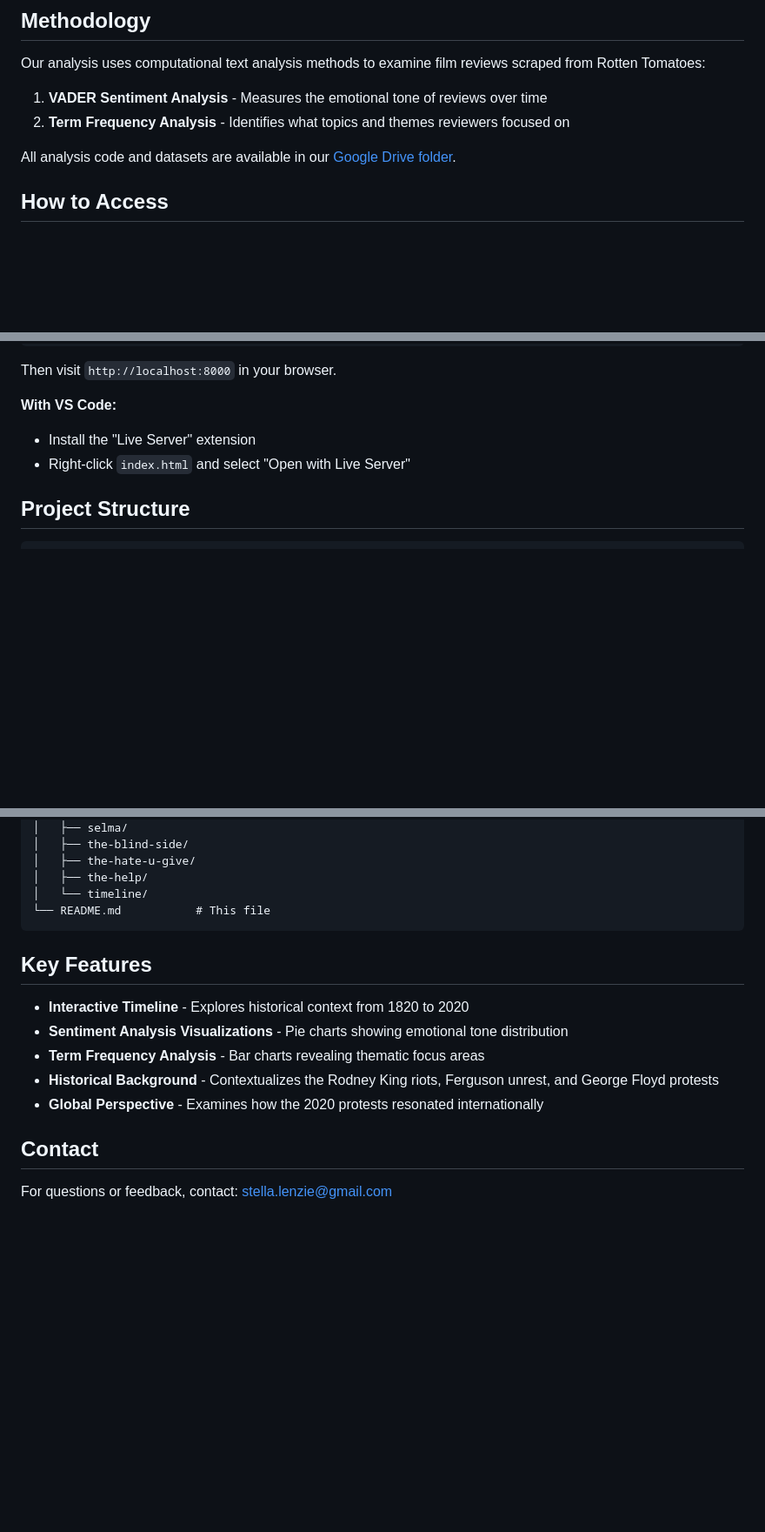
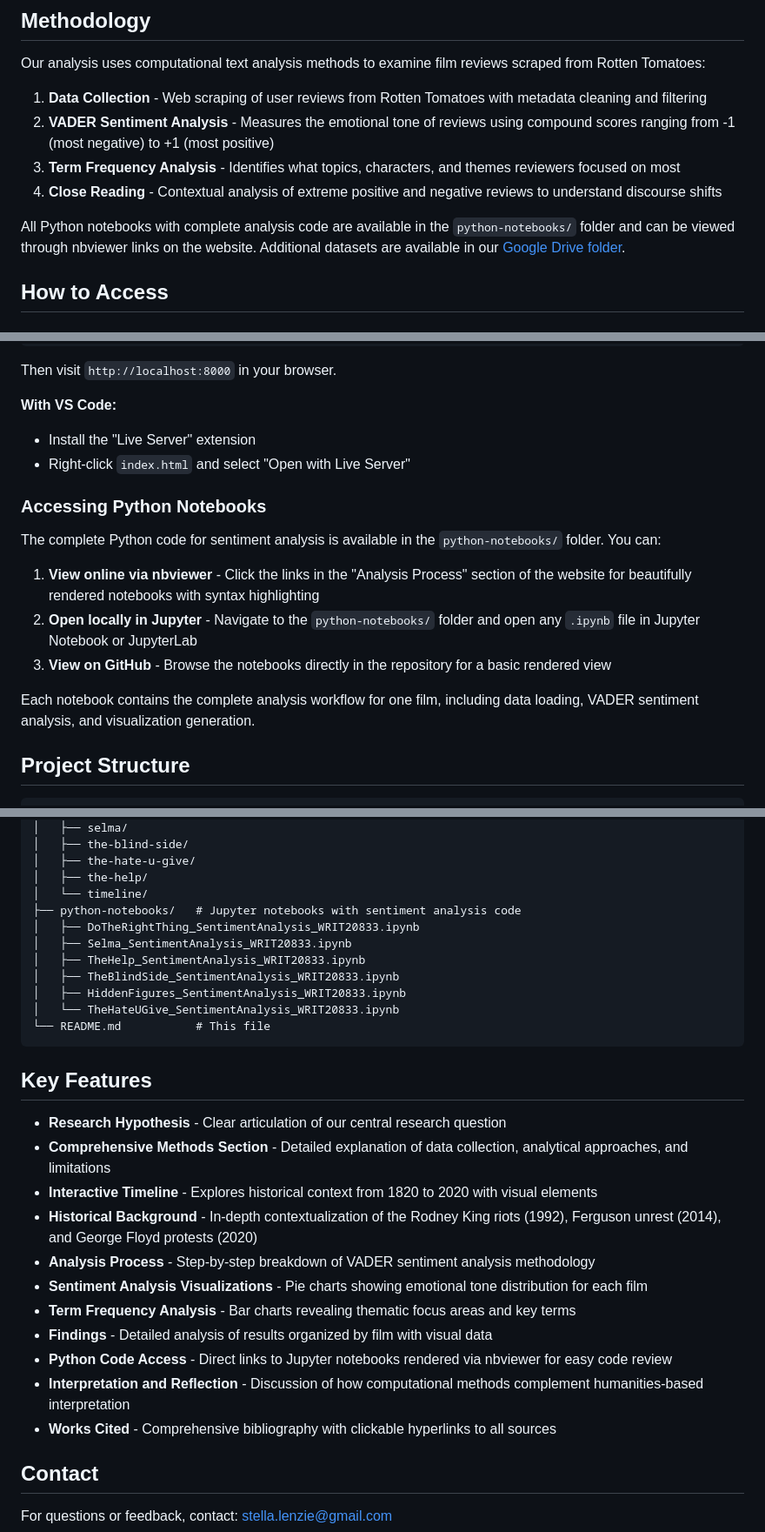
Before and after one commit to sllenzie/20833-finalproject, a Markdown page: README.md, 3 parts joined by grey strips. Shown at 87% size. Rendered like a GitHub page; blank space fills up the shorter version.

Commit message:
update readme to reflect changes and additions

````diff
--- a/README.md
+++ b/README.md
@@ -21,10 +21,12 @@ This project examines how film reviews of race-centered movies have evolved over
 
 Our analysis uses computational text analysis methods to examine film reviews scraped from Rotten Tomatoes:
 
-1. **VADER Sentiment Analysis** - Measures the emotional tone of reviews over time
-2. **Term Frequency Analysis** - Identifies what topics and themes reviewers focused on
+1. **Data Collection** - Web scraping of user reviews from Rotten Tomatoes with metadata cleaning and filtering
+2. **VADER Sentiment Analysis** - Measures the emotional tone of reviews using compound scores ranging from -1 (most negative) to +1 (most positive)
+3. **Term Frequency Analysis** - Identifies what topics, characters, and themes reviewers focused on most
+4. **Close Reading** - Contextual analysis of extreme positive and negative reviews to understand discourse shifts
 
-All analysis code and datasets are available in our [Google Drive folder](https://drive.google.com/drive/folders/1wwMq2huxN_oi2FskChBgsIB31mNGqzLL?usp=sharing).
+All Python notebooks with complete analysis code are available in the `python-notebooks/` folder and can be viewed through nbviewer links on the website. Additional datasets are available in our [Google Drive folder](https://drive.google.com/drive/folders/1wwMq2huxN_oi2FskChBgsIB31mNGqzLL?usp=sharing).
 
 ## How to Access
 
@@ -55,6 +57,16 @@ Then visit `http://localhost:8000` in your browser.
 - Install the "Live Server" extension
 - Right-click `index.html` and select "Open with Live Server"
 
+### Accessing Python Notebooks
+
+The complete Python code for sentiment analysis is available in the `python-notebooks/` folder. You can:
+
+1. **View online via nbviewer** - Click the links in the "Analysis Process" section of the website for beautifully rendered notebooks with syntax highlighting
+2. **Open locally in Jupyter** - Navigate to the `python-notebooks/` folder and open any `.ipynb` file in Jupyter Notebook or JupyterLab
+3. **View on GitHub** - Browse the notebooks directly in the repository for a basic rendered view
+
+Each notebook contains the complete analysis workflow for one film, including data loading, VADER sentiment analysis, and visualization generation.
+
 ## Project Structure
 
 ```
@@ -73,16 +85,29 @@ Then visit `http://localhost:8000` in your browser.
 │   ├── the-hate-u-give/
 │   ├── the-help/
 │   └── timeline/
+├── python-notebooks/   # Jupyter notebooks with sentiment analysis code
+│   ├── DoTheRightThing_SentimentAnalysis_WRIT20833.ipynb
+│   ├── Selma_SentimentAnalysis_WRIT20833.ipynb
+│   ├── TheHelp_SentimentAnalysis_WRIT20833.ipynb
+│   ├── TheBlindSide_SentimentAnalysis_WRIT20833.ipynb
+│   ├── HiddenFigures_SentimentAnalysis_WRIT20833.ipynb
+│   └── TheHateUGive_SentimentAnalysis_WRIT20833.ipynb
 └── README.md           # This file
 ```
 
 ## Key Features
 
-- **Interactive Timeline** - Explores historical context from 1820 to 2020
-- **Sentiment Analysis Visualizations** - Pie charts showing emotional tone distribution
-- **Term Frequency Analysis** - Bar charts revealing thematic focus areas
-- **Historical Background** - Contextualizes the Rodney King riots, Ferguson unrest, and George Floyd protests
-- **Global Perspective** - Examines how the 2020 protests resonated internationally
+- **Research Hypothesis** - Clear articulation of our central research question
+- **Comprehensive Methods Section** - Detailed explanation of data collection, analytical approaches, and limitations
+- **Interactive Timeline** - Explores historical context from 1820 to 2020 with visual elements
+- **Historical Background** - In-depth contextualization of the Rodney King riots (1992), Ferguson unrest (2014), and George Floyd protests (2020)
+- **Analysis Process** - Step-by-step breakdown of VADER sentiment analysis methodology
+- **Sentiment Analysis Visualizations** - Pie charts showing emotional tone distribution for each film
+- **Term Frequency Analysis** - Bar charts revealing thematic focus areas and key terms
+- **Findings** - Detailed analysis of results organized by film with visual data
+- **Python Code Access** - Direct links to Jupyter notebooks rendered via nbviewer for easy code review
+- **Interpretation and Reflection** - Discussion of how computational methods complement humanities-based interpretation
+- **Works Cited** - Comprehensive bibliography with clickable hyperlinks to all sources
 
 ## Contact
 
````
